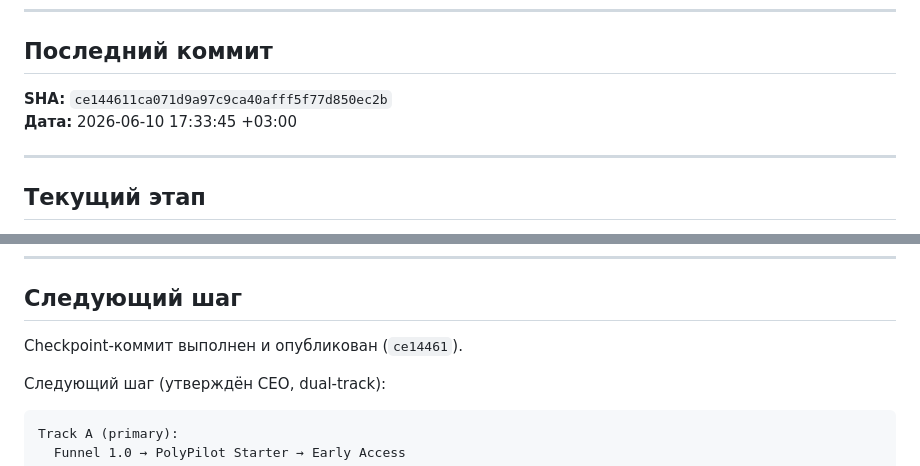
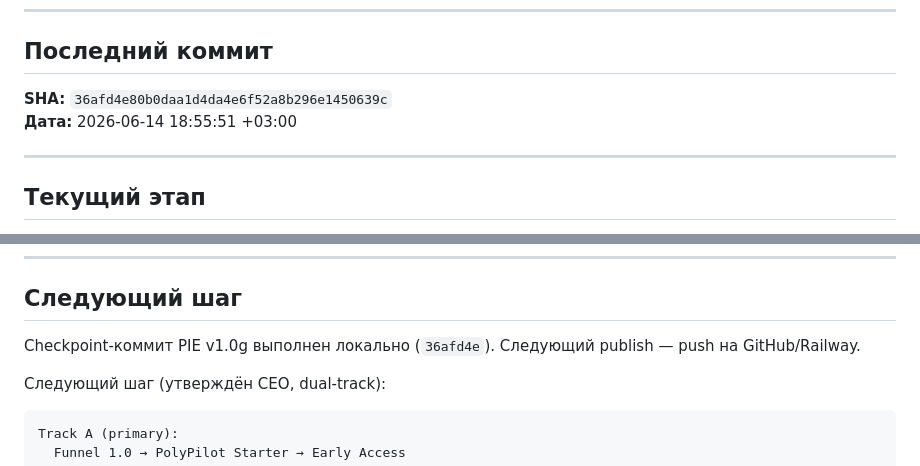
Before and after one commit to AndreySavinWB/polypilot-platform, a Markdown page: POLYPILOT_STATE.md, 2 parts joined by grey strips. GitHub-like rendering.

Commit message:
Update POLYPILOT_STATE after PIE v1.0g checkpoint
Co-authored-by: Cursor <cursoragent@cursor.com>

```diff
--- a/POLYPILOT_STATE.md
+++ b/POLYPILOT_STATE.md
@@ -6,8 +6,8 @@
 
 ## Последний коммит
 
-**SHA:** `ce144611ca071d9a97c9ca40afff5f77d850ec2b`
-**Дата:** 2026-06-10 17:33:45 +03:00
+**SHA:** `36afd4e80b0daa1d4da4e6f52a8b296e1450639c`
+**Дата:** 2026-06-14 18:55:51 +03:00
 
 ---
 
@@ -145,7 +145,7 @@
 
 ## Следующий шаг
 
-Checkpoint-коммит выполнен и опубликован (`ce14461`).
+Checkpoint-коммит PIE v1.0g выполнен локально (`36afd4e`). Следующий publish — push на GitHub/Railway.
 
 Следующий шаг (утверждён CEO, dual-track):
 
```
